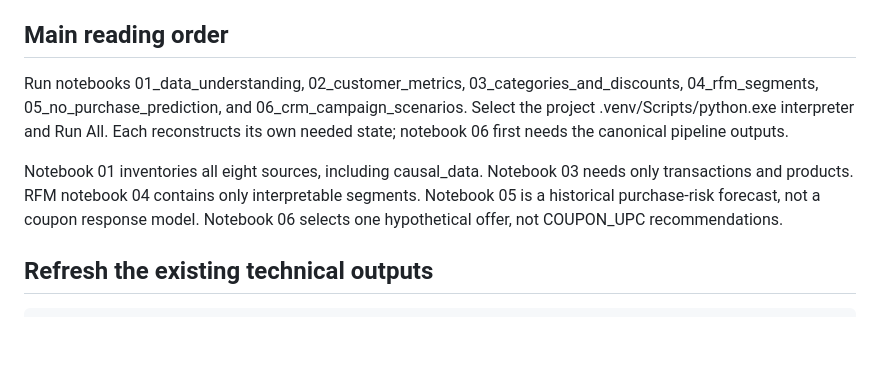
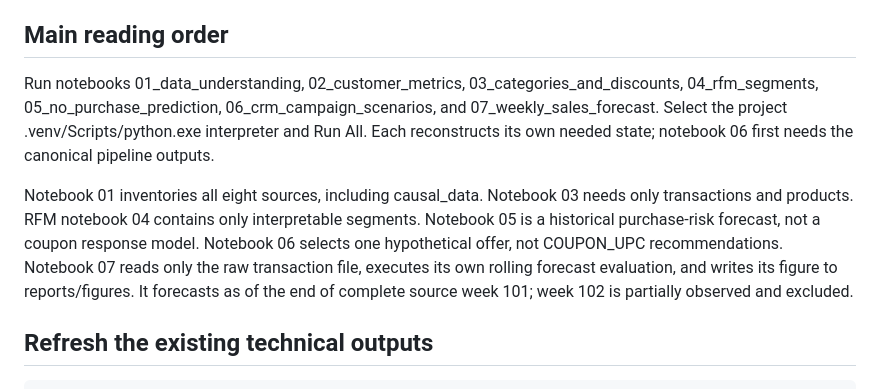
Before and after one commit to AnastasiyaBell/retail-customer-360, a Markdown page: docs/reproduce.md, the part around the change. Drawn GitHub-style; blank space fills up the shorter version.

```diff
--- a/docs/reproduce.md
+++ b/docs/reproduce.md
@@ -12,9 +12,9 @@ Keep an existing working .venv rather than recreating it unnecessarily. Place or
 
 ## Main reading order
 
-Run notebooks 01_data_understanding, 02_customer_metrics, 03_categories_and_discounts, 04_rfm_segments, 05_no_purchase_prediction, and 06_crm_campaign_scenarios. Select the project .venv/Scripts/python.exe interpreter and Run All. Each reconstructs its own needed state; notebook 06 first needs the canonical pipeline outputs.
+Run notebooks 01_data_understanding, 02_customer_metrics, 03_categories_and_discounts, 04_rfm_segments, 05_no_purchase_prediction, 06_crm_campaign_scenarios, and 07_weekly_sales_forecast. Select the project .venv/Scripts/python.exe interpreter and Run All. Each reconstructs its own needed state; notebook 06 first needs the canonical pipeline outputs.
 
-Notebook 01 inventories all eight sources, including causal_data. Notebook 03 needs only transactions and products. RFM notebook 04 contains only interpretable segments. Notebook 05 is a historical purchase-risk forecast, not a coupon response model. Notebook 06 selects one hypothetical offer, not COUPON_UPC recommendations.
+Notebook 01 inventories all eight sources, including causal_data. Notebook 03 needs only transactions and products. RFM notebook 04 contains only interpretable segments. Notebook 05 is a historical purchase-risk forecast, not a coupon response model. Notebook 06 selects one hypothetical offer, not COUPON_UPC recommendations. Notebook 07 reads only the raw transaction file, executes its own rolling forecast evaluation, and writes its figure to reports/figures. It forecasts as of the end of complete source week 101; week 102 is partially observed and excluded.
 
 ## Refresh the existing technical outputs
 
```
Also changed, not shown: README.md (+18 -1 lines), reports/figures/07_weekly_sales_forecast.png (added), 3 other files.
